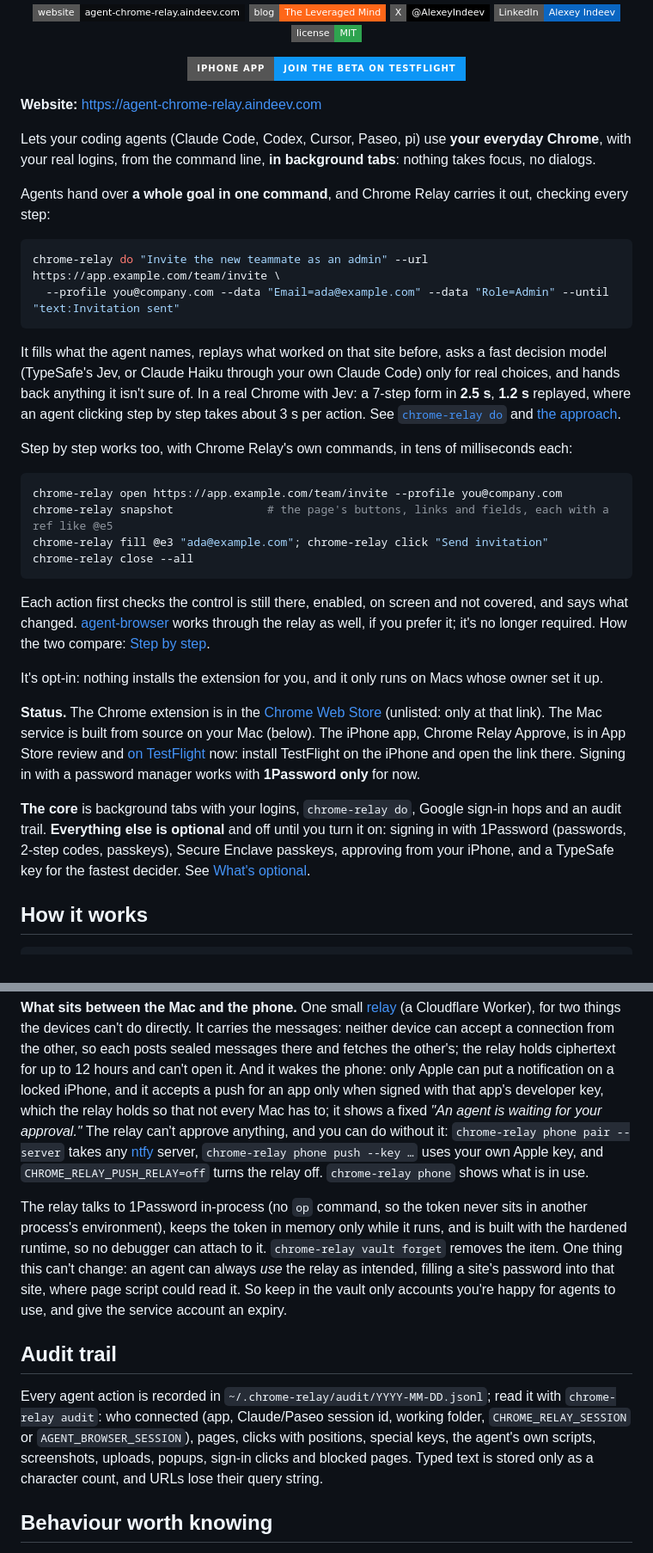
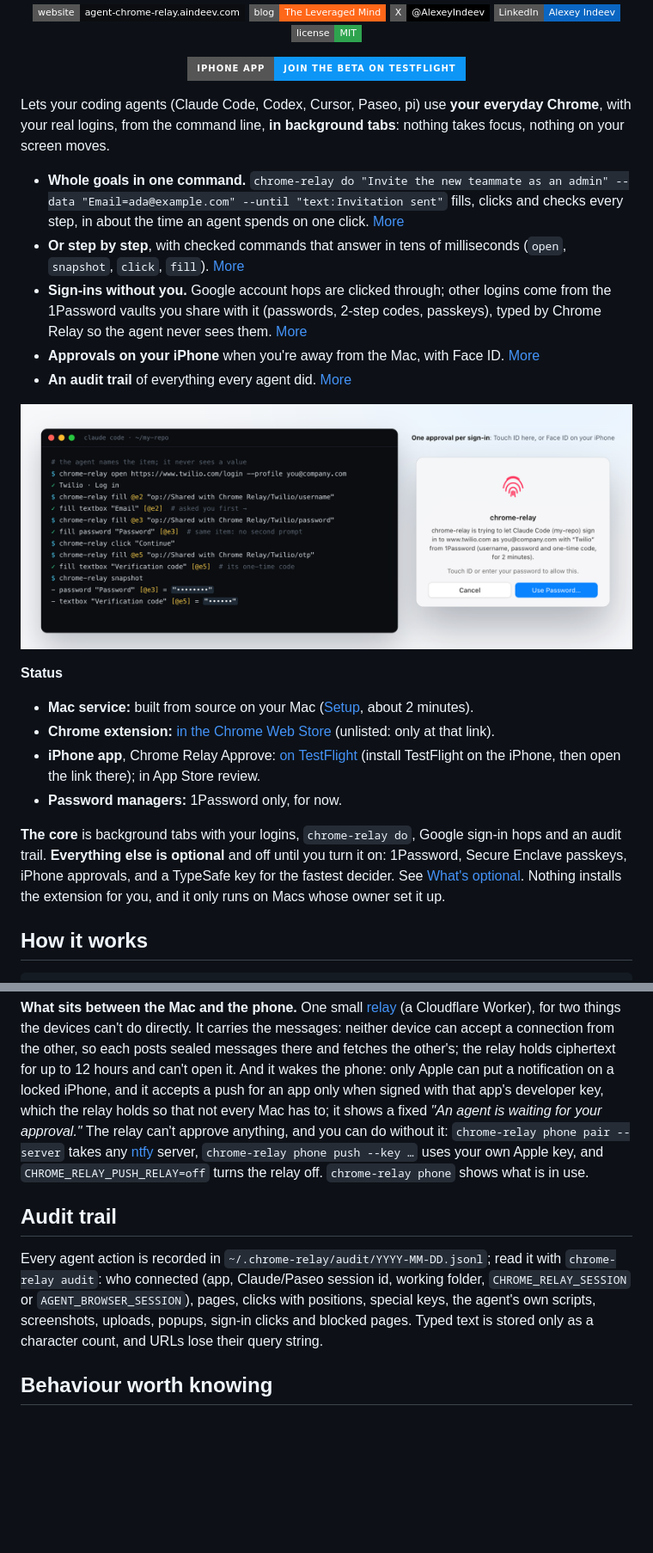
Before and after one commit to aindeev/agent-chrome-relay, a Markdown page: README.md, 2 parts joined by grey strips. Shown at 86% size. Rendered like a GitHub page; pictures changed too: docs/readme/1password-sign-in.png (added); badges without logos; blank space fills up the shorter version.

````diff
--- a/README.md
+++ b/README.md
@@ -14,50 +14,34 @@
   <a href="https://testflight.apple.com/join/zhpm8gND"><img alt="iPhone app: join the beta on TestFlight" src="https://img.shields.io/badge/iPhone%20app-Join%20the%20beta%20on%20TestFlight-0d96f6?style=for-the-badge&logo=apple&logoColor=white"></a>
 </p>
 
-**Website:** https://agent-chrome-relay.aindeev.com
+Lets your coding agents (Claude Code, Codex, Cursor, Paseo, pi) use **your everyday Chrome**, with your real
+logins, from the command line, **in background tabs**: nothing takes focus, nothing on your screen moves.
 
+- **Whole goals in one command.** `chrome-relay do "Invite the new teammate as an admin" --data "Email=ada@example.com"
+  --until "text:Invitation sent"` fills, clicks and checks every step, in about the time an agent spends on one
+  click. [More](#whole-goals-in-one-command-chrome-relay-do)
+- **Or step by step**, with checked commands that answer in tens of milliseconds (`open`, `snapshot`, `click`,
+  `fill`). [More](#step-by-step-chrome-relays-own-commands)
+- **Sign-ins without you.** Google account hops are clicked through; other logins come from the 1Password vaults
+  you share with it (passwords, 2-step codes, passkeys), typed by Chrome Relay so the agent never sees them.
+  [More](#signing-in-with-1password-optional)
+- **Approvals on your iPhone** when you're away from the Mac, with Face ID. [More](#approving-from-your-iphone)
+- **An audit trail** of everything every agent did. [More](#audit-trail)
 
-Lets your coding agents (Claude Code, Codex, Cursor, Paseo, pi) use **your everyday Chrome**, with your real
-logins, from the command line, **in background tabs**: nothing takes focus, no dialogs.
+<p align="center"><img src="docs/readme/1password-sign-in.png" width="900" alt="An agent fills a Twilio login with op:// references; Chrome Relay asks with Touch ID, naming the agent, site, account and item, and the agent's snapshot shows only dots"></p>
 
-Agents hand over **a whole goal in one command**, and Chrome Relay carries it out, checking every step:
-
-```bash
-chrome-relay do "Invite the new teammate as an admin" --url https://app.example.com/team/invite \
-  --profile you@company.com --data "Email=ada@example.com" --data "Role=Admin" --until "text:Invitation sent"
-```
-
-It fills what the agent names, replays what worked on that site before, asks a fast decision model (TypeSafe's
-Jev, or Claude Haiku through your own Claude Code) only for real choices, and hands back anything it isn't sure of.
-In a real Chrome with Jev: a 7-step form in **2.5 s**, **1.2 s** replayed, where an agent clicking step by step
-takes about 3 s per action. See [`chrome-relay do`](#whole-goals-in-one-command-chrome-relay-do) and
-[the approach](https://agent-chrome-relay.aindeev.com/approach.html).
-
-Step by step works too, with Chrome Relay's own commands, in tens of milliseconds each:
-
-```bash
-chrome-relay open https://app.example.com/team/invite --profile you@company.com
-chrome-relay snapshot              # the page's buttons, links and fields, each with a ref like @e5
-chrome-relay fill @e3 "ada@example.com"; chrome-relay click "Send invitation"
-chrome-relay close --all
-```
-
-Each action first checks the control is still there, enabled, on screen and not covered, and says what changed.
-[agent-browser](https://github.com/vercel-labs/agent-browser) works through the relay as well, if you prefer it;
-it's no longer required. How the two compare: [Step by step](#step-by-step-chrome-relays-own-commands).
-
-It's opt-in: nothing installs the extension for you, and it only runs on Macs whose owner set it up.
-
-**Status.** The Chrome extension is in the [Chrome Web Store](https://chromewebstore.google.com/detail/mdglmmedlbkjphgolcejpphnbclkfnom) (unlisted: only at that link). The
-Mac service is built from source on your Mac (below). The iPhone app, Chrome Relay Approve, is in App Store review
-and [on TestFlight](https://testflight.apple.com/join/zhpm8gND) now: install TestFlight on the iPhone and open the
-link there. Signing in with a password manager works with
-**1Password only** for now.
+**Status**
+- **Mac service:** built from source on your Mac ([Setup](#setup-once-per-mac-2-minutes), about 2 minutes).
+- **Chrome extension:** [in the Chrome Web Store](https://chromewebstore.google.com/detail/mdglmmedlbkjphgolcejpphnbclkfnom)
+  (unlisted: only at that link).
+- **iPhone app**, Chrome Relay Approve: [on TestFlight](https://testflight.apple.com/join/zhpm8gND) (install
+  TestFlight on the iPhone, then open the link there); in App Store review.
+- **Password managers:** 1Password only, for now.
 
 **The core** is background tabs with your logins, `chrome-relay do`, Google sign-in hops and an audit trail.
-**Everything else is optional** and off until you turn it on: signing in with 1Password (passwords, 2-step codes,
-passkeys), Secure Enclave passkeys, approving from your iPhone, and a TypeSafe key for the fastest decider. See
-[What's optional](#whats-optional).
+**Everything else is optional** and off until you turn it on: 1Password, Secure Enclave passkeys, iPhone
+approvals, and a TypeSafe key for the fastest decider. See [What's optional](#whats-optional). Nothing installs
+the extension for you, and it only runs on Macs whose owner set it up.
 
 ## How it works
 
@@ -430,18 +430,12 @@ without it: `chrome-relay phone pair --server` takes any [ntfy](https://ntfy.sh)
 --key …` uses your own Apple key, and `CHROME_RELAY_PUSH_RELAY=off` turns the relay off. `chrome-relay phone`
 shows what is in use.
 
-The relay talks to 1Password in-process (no `op` command, so the token never sits in another process's
-environment), keeps the token in memory only while it runs, and is built with the hardened runtime, so no
-debugger can attach to it. `chrome-relay vault forget` removes the item. One thing this can't change: an agent
-can always *use* the relay as intended, filling a site's password into that site, where page script could read
-it. So keep in the vault only accounts you're happy for agents to use, and give the service account an expiry.
-
 ## Audit trail
 
-Every agent action is recorded in `~/.chrome-relay/audit/YYYY-MM-DD.jsonl`; read it with `chrome-relay audit`:
-who connected (app, Claude/Paseo session id, working folder, `CHROME_RELAY_SESSION` or `AGENT_BROWSER_SESSION`), pages, clicks with
-positions, special keys, the agent's own scripts, screenshots, uploads, popups, sign-in clicks and blocked
-pages. Typed text is stored only as a character count, and URLs lose their query string.
+Every agent action is recorded in `~/.chrome-relay/audit/YYYY-MM-DD.jsonl`; read it with `chrome-relay audit`: who
+connected (app, Claude/Paseo session id, working folder, `CHROME_RELAY_SESSION` or `AGENT_BROWSER_SESSION`), pages,
+clicks with positions, special keys, the agent's own scripts, screenshots, uploads, popups, sign-in clicks and
+blocked pages. Typed text is stored only as a character count, and URLs lose their query string.
 
 ## Behaviour worth knowing
 
````
Also changed, not shown: other parts of README.md (+71 -55 lines), docs/readme/iphone-app.png (added).
